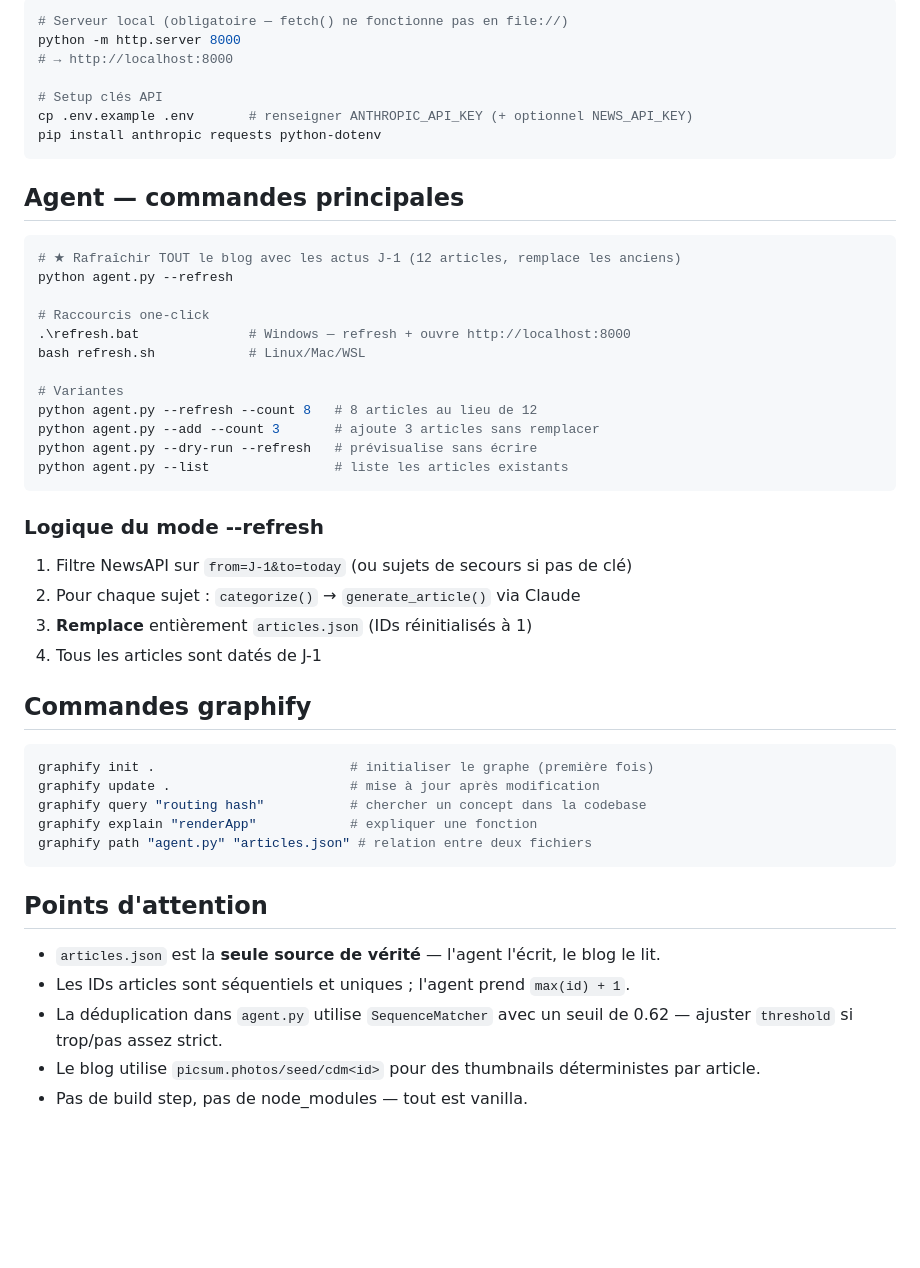
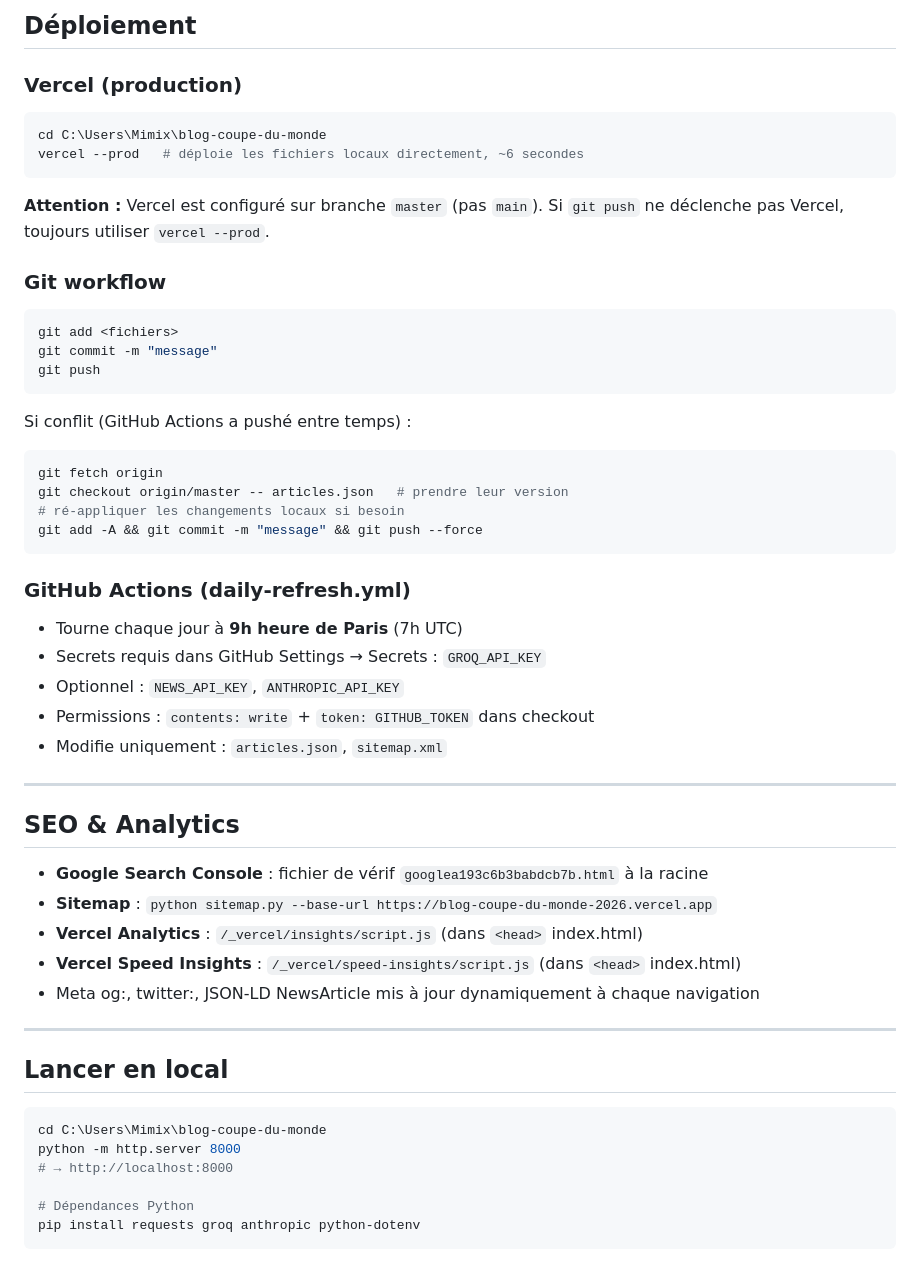
Before and after one commit to MC-InfoDesign/blog-coupe-du-monde-2026, a Markdown page: CLAUDE.md, the part around one of its changes. Drawn GitHub-style; blank space fills up the shorter version.

Commit message:
update CLAUDE.md - full project doc for future sessions

````diff
--- a/CLAUDE.md
+++ b/CLAUDE.md
@@ -98,52 +153,55 @@ Le champ `content` utilise `## Titre` pour les sections et `\n\n` entre paragrap
 
-```bash
-# Serveur local (obligatoire — fetch() ne fonctionne pas en file://)
+## Déploiement
+
+### Vercel (production)
+```powershell
+cd C:\Users\Mimix\blog-coupe-du-monde
+vercel --prod   # déploie les fichiers locaux directement, ~6 secondes
+```
+**Attention :** Vercel est configuré sur branche `master` (pas `main`).
+Si `git push` ne déclenche pas Vercel, toujours utiliser `vercel --prod`.
+
+### Git workflow
+```powershell
+git add <fichiers>
+git commit -m "message"
+git push
+```
+
+Si conflit (GitHub Actions a pushé entre temps) :
+```powershell
+git fetch origin
+git checkout origin/master -- articles.json   # prendre leur version
+# ré-appliquer les changements locaux si besoin
+git add -A && git commit -m "message" && git push --force
+```
+
+### GitHub Actions (daily-refresh.yml)
+- Tourne chaque jour à **9h heure de Paris** (7h UTC)
+- Secrets requis dans GitHub Settings → Secrets : `GROQ_API_KEY`
+- Optionnel : `NEWS_API_KEY`, `ANTHROPIC_API_KEY`
+- Permissions : `contents: write` + `token: GITHUB_TOKEN` dans checkout
+- Modifie uniquement : `articles.json`, `sitemap.xml`
+
+---
+
+## SEO & Analytics
+
+- **Google Search Console** : fichier de vérif `googlea193c6b3babdcb7b.html` à la racine
+- **Sitemap** : `python sitemap.py --base-url https://blog-coupe-du-monde-2026.vercel.app`
+- **Vercel Analytics** : `/_vercel/insights/script.js` (dans `<head>` index.html)
+- **Vercel Speed Insights** : `/_vercel/speed-insights/script.js` (dans `<head>` index.html)
+- Meta og:, twitter:, JSON-LD NewsArticle mis à jour dynamiquement à chaque navigation
+
+---
+
+## Lancer en local
+
+```powershell
+cd C:\Users\Mimix\blog-coupe-du-monde
 python -m http.server 8000
 # → http://localhost:8000
 
-# Setup clés API
-cp .env.example .env       # renseigner ANTHROPIC_API_KEY (+ optionnel NEWS_API_KEY)
-pip install anthropic requests python-dotenv
+# Dépendances Python
+pip install requests groq anthropic python-dotenv
 ```
-
-## Agent — commandes principales
-
-```bash
-# ★ Rafraîchir TOUT le blog avec les actus J-1 (12 articles, remplace les anciens)
-python agent.py --refresh
-
-# Raccourcis one-click
-.\refresh.bat              # Windows — refresh + ouvre http://localhost:8000
-bash refresh.sh            # Linux/Mac/WSL
-
-# Variantes
-python agent.py --refresh --count 8   # 8 articles au lieu de 12
-python agent.py --add --count 3       # ajoute 3 articles sans remplacer
-python agent.py --dry-run --refresh   # prévisualise sans écrire
-python agent.py --list                # liste les articles existants
-```
-
-### Logique du mode --refresh
-
-1. Filtre NewsAPI sur `from=J-1&to=today` (ou sujets de secours si pas de clé)
-2. Pour chaque sujet : `categorize()` → `generate_article()` via Claude
-3. **Remplace** entièrement `articles.json` (IDs réinitialisés à 1)
-4. Tous les articles sont datés de J-1
-
-## Commandes graphify
-
-```bash
-graphify init .                         # initialiser le graphe (première fois)
-graphify update .                       # mise à jour après modification
-graphify query "routing hash"           # chercher un concept dans la codebase
-graphify explain "renderApp"            # expliquer une fonction
-graphify path "agent.py" "articles.json" # relation entre deux fichiers
-```
-
-## Points d'attention
-
-- `articles.json` est la **seule source de vérité** — l'agent l'écrit, le blog le lit.
-- Les IDs articles sont séquentiels et uniques ; l'agent prend `max(id) + 1`.
-- La déduplication dans `agent.py` utilise `SequenceMatcher` avec un seuil de 0.62 — ajuster `threshold` si trop/pas assez strict.
-- Le blog utilise `picsum.photos/seed/cdm<id>` pour des thumbnails déterministes par article.
-- Pas de build step, pas de node_modules — tout est vanilla.
````
Also changed, not shown: other parts of CLAUDE.md (+122 -67 lines).
